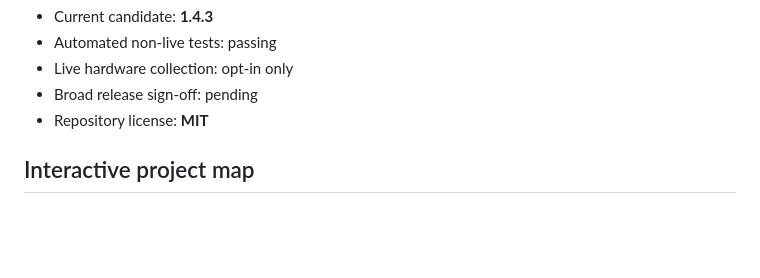
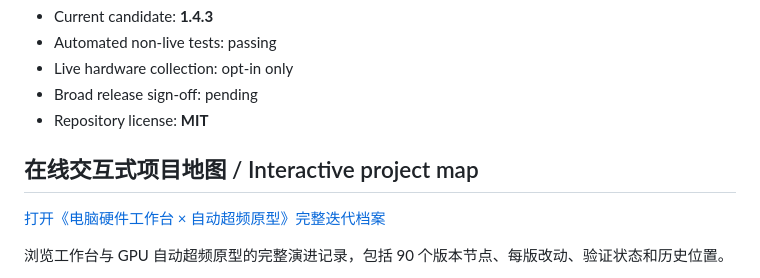
Before and after one commit to Feng23-feng/pc-hardware-workbench, a Markdown page: README.md, the part around one of its changes. GitHub-like rendering; blank space fills up the shorter version.

Commit message:
Link the interactive project map from the README

```diff
--- a/README.md
+++ b/README.md
@@ -17,6 +17,10 @@ changes under the user's control.
 - Broad release sign-off: pending
 - Repository license: **MIT**
 
-## Interactive project map
+## 在线交互式项目地图 / Interactive project map
+
+[打开《电脑硬件工作台 × 自动超频原型》完整迭代档案](https://Feng23-feng.github.io/pc-hardware-workbench/skill-evolution/)
+
+浏览工作台与 GPU 自动超频原型的完整演进记录，包括 90 个版本节点、每版改动、验证状态和历史位置。
 
 Explore the complete Workbench and GPU auto-overclock prototype history, including
```
Also changed, not shown: other parts of README.md (+1 -3 lines).
